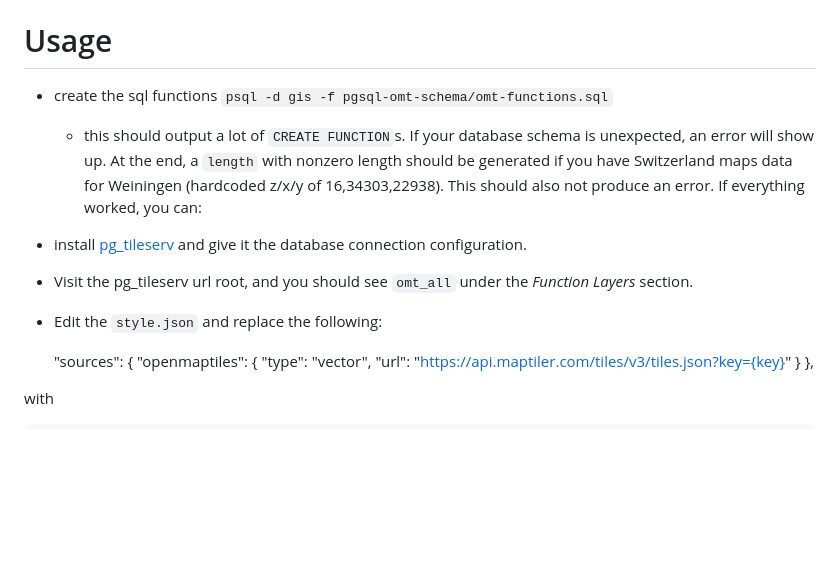
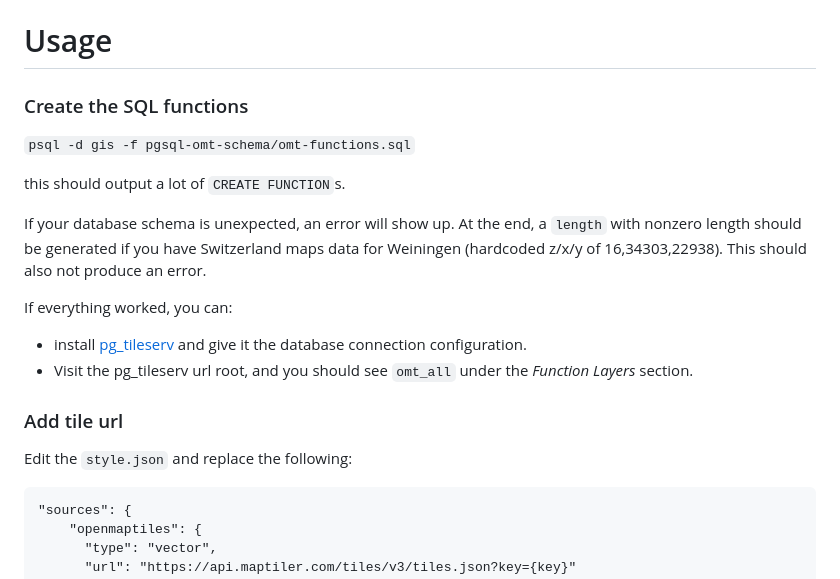
Before and after one commit to feludwig/pgsql-omt-schema, a Markdown page: README.md, the part around the change. Drawn GitHub-style; blank space fills up the shorter version.

Commit message:
markdown syntax json indented

```diff
--- a/README.md
+++ b/README.md
@@ -80,19 +80,31 @@ unconditionally (this is temporary).
 
 # Usage
 
-* create the sql functions
+### Create the SQL functions
+
 `psql -d gis -f pgsql-omt-schema/omt-functions.sql`
-  - this should output a lot of `CREATE FUNCTION`s.
+
+
+this should output a lot of `CREATE FUNCTION`s.
+
+
 If your database schema is unexpected, an error will show up.
 At the end, a `length` with nonzero length should be generated if you have Switzerland
 maps data for Weiningen (hardcoded z/x/y of 16,34303,22938).
-This should also not produce an error. If everything worked, you can:
+This should also not produce an error.
+
+
+If everything worked, you can:
 * install
 [pg\_tileserv](https://github.com/CrunchyData/pg_tileserv)
 and give it the database connection configuration.
 * Visit the pg\_tileserv url root, and you should see `omt_all` under the
 _Function Layers_ section.
-* Edit the `style.json` and replace the following:
+
+### Add tile url
+
+Edit the `style.json` and replace the following:
+
 
     "sources": {
         "openmaptiles": {
```
